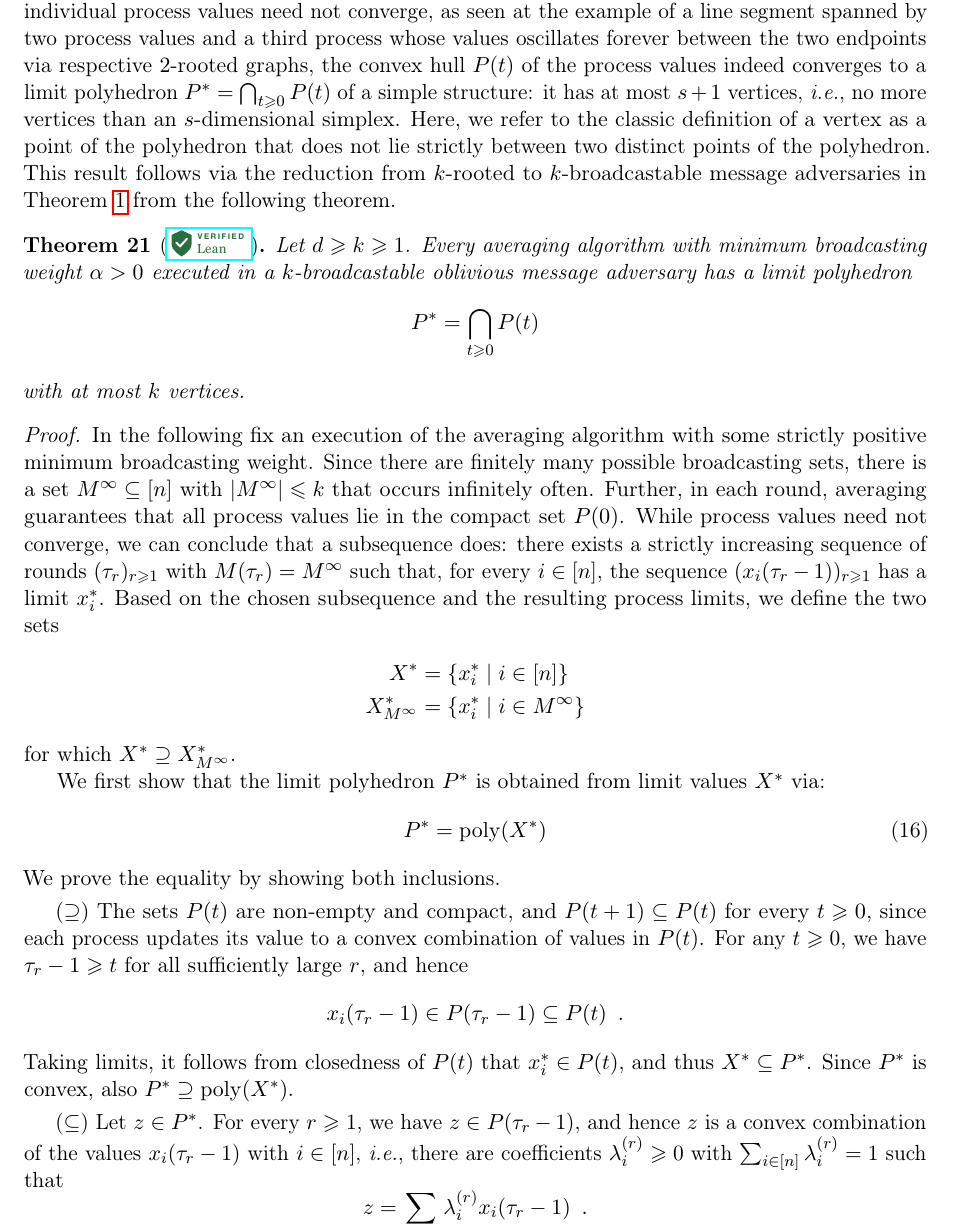
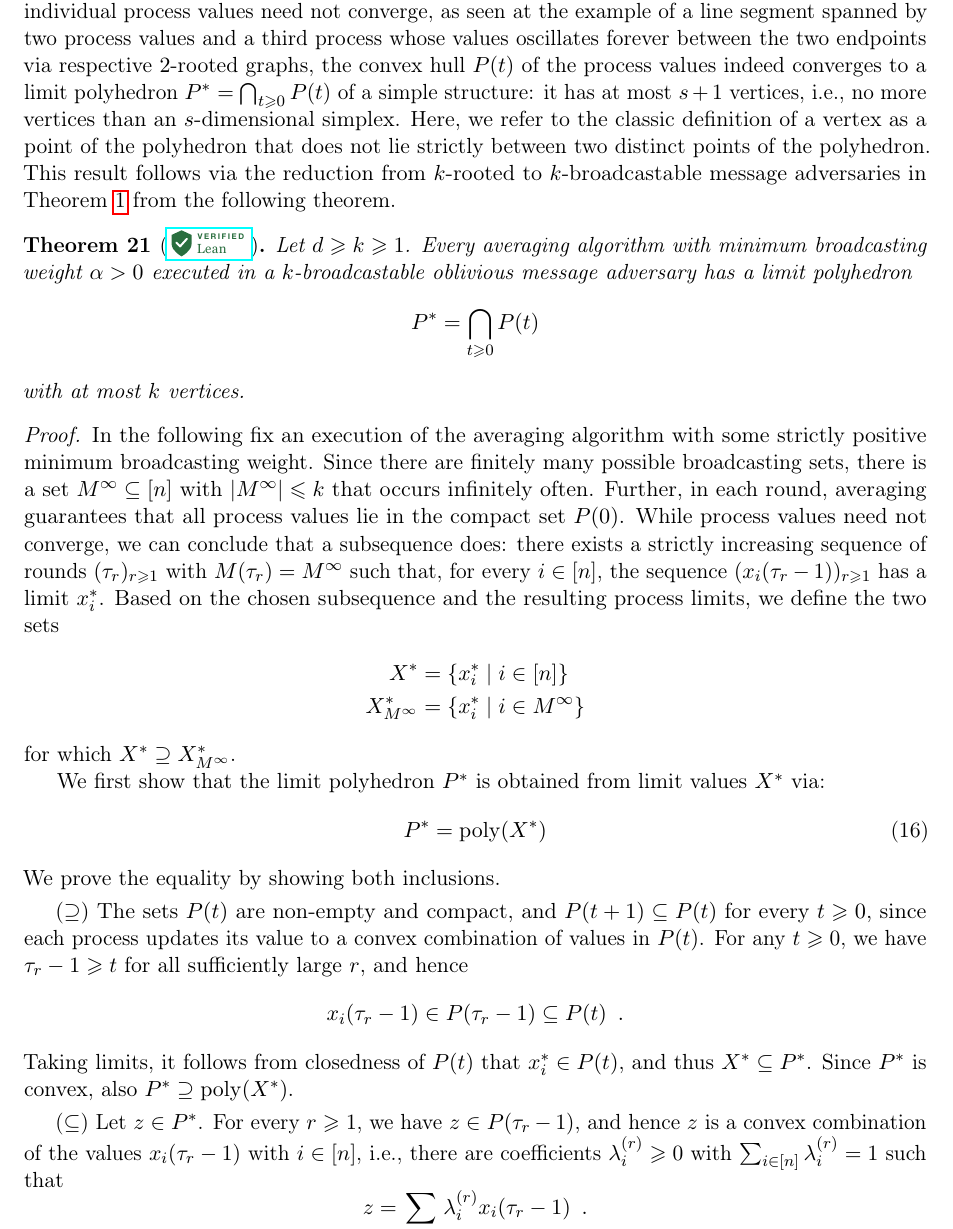
Before and after one commit to BioDisCo/roots-journal, a LaTeX paper (manuscript/main.tex): part of page 20 of 24, cut so that both start at the same text. Compiled offline with pdfLaTeX.

Commit message:
latin consistency fix

```diff
--- a/manuscript/main.tex
+++ b/manuscript/main.tex
@@ -1356,7 +1356,7 @@ While individual process values need not converge, as seen at the example of a l
   between the two endpoints via respective $2$-rooted graphs,
   the convex hull $P(t)$ of the process values indeed converges to a
   limit polyhedron $P^* = \bigcap_{t \geq 0} P(t)$ of a simple structure:
-  it has at most $s+1$ vertices, \emph{i.e.},
+  it has at most $s+1$ vertices, i.e.,
   no more vertices than an $s$-dimensional simplex.
 Here, we refer to the classic definition of a vertex as a point of the
   polyhedron that does not lie strictly between two distinct points
@@ -1424,7 +1424,7 @@ Since $P^*$ is convex, also $P^* \supseteq \poly(X^*)$.
 Let $z \in P^*$.
 For every $r \geq 1$, we have $z \in P(\tau_r-1)$,
   and hence $z$ is a convex combination of the values
-  $x_i(\tau_r-1)$ with $i \in [n]$, \emph{i.e.},
+  $x_i(\tau_r-1)$ with $i \in [n]$, i.e.,
   there are coefficients $\lambda_i^{(r)} \geq 0$
   with $\sum_{i \in [n]}\lambda_i^{(r)} = 1$ such that
 \[
```
